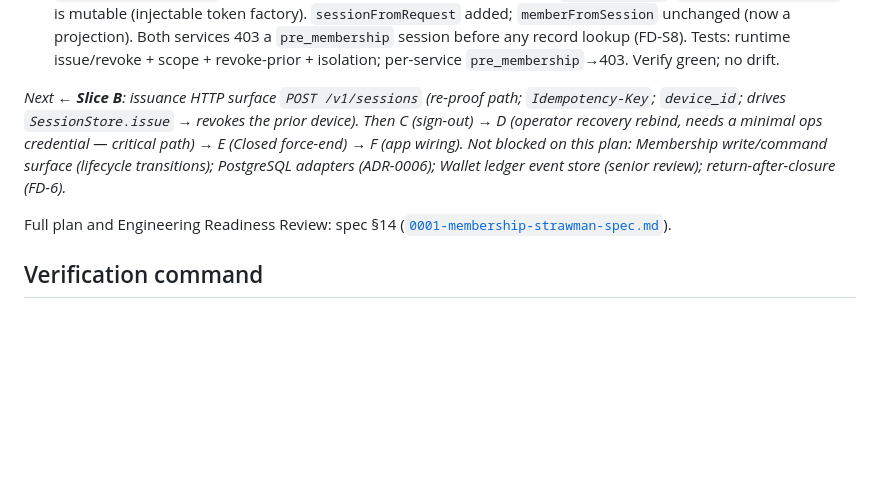
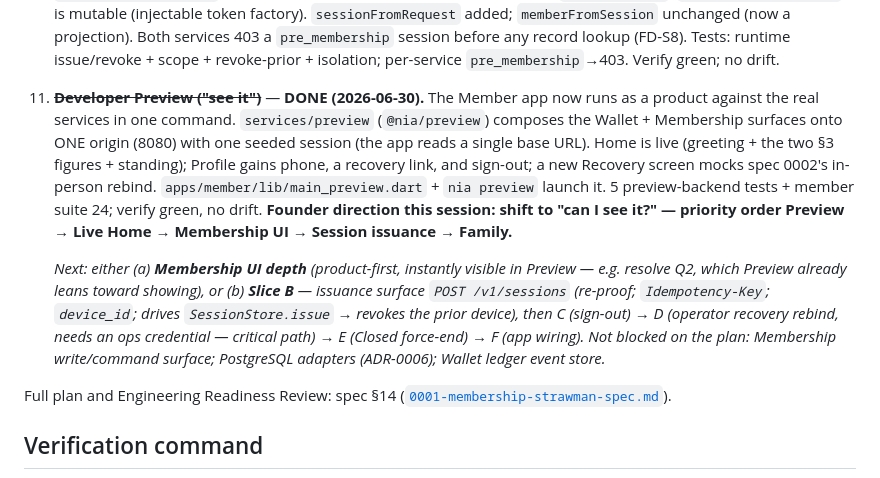
Before and after one commit to SachinChhabra1/Platform, a Markdown page: docs/PROJECT_STATUS.md, the part around the change. Rendered like a GitHub page; blank space fills up the shorter version.

Commit message:
Handover: record Developer Preview in PROJECT_STATUS
Docs only. Logs the composed preview backend, live Home/Profile/Recovery, and
the `nia preview` one-command run; notes the Founder's "can I see it?" shift and
the new priority order.

Co-Authored-By: Claude Opus 4.8 <noreply@anthropic.com>

```diff
--- a/docs/PROJECT_STATUS.md
+++ b/docs/PROJECT_STATUS.md
@@ -184,12 +184,21 @@ next Wallet Product Review** — the read model's interpretation is unchanged.)
     a `pre_membership` session before any record lookup (FD-S8). Tests: runtime issue/revoke +
     scope + revoke-prior + isolation; per-service `pre_membership`→403. Verify green; no drift.
 
-   *Next ← **Slice B**: issuance HTTP surface `POST /v1/sessions` (re-proof path; `Idempotency-Key`;
-   `device_id`; drives `SessionStore.issue` → revokes the prior device). Then C (sign-out) → D
-   (operator recovery rebind, needs a minimal ops credential — critical path) → E (Closed force-end)
-   → F (app wiring). Not blocked on this plan: Membership write/command surface (lifecycle
-   transitions); PostgreSQL adapters (ADR-0006); Wallet ledger event store (senior review);
-   return-after-closure (FD-6).*
+11. ~~**Developer Preview ("see it")**~~ — **DONE (2026-06-30).** The Member app now runs as a
+    product against the real services in one command. `services/preview` (`@nia/preview`) composes
+    the Wallet + Membership surfaces onto ONE origin (8080) with one seeded session (the app reads a
+    single base URL). Home is live (greeting + the two §3 figures + standing); Profile gains phone,
+    a recovery link, and sign-out; a new Recovery screen mocks spec 0002's in-person rebind.
+    `apps/member/lib/main_preview.dart` + `nia preview` launch it. 5 preview-backend tests + member
+    suite 24; verify green, no drift. **Founder direction this session: shift to "can I see it?" —
+    priority order Preview → Live Home → Membership UI → Session issuance → Family.**
+
+    *Next: either (a) **Membership UI depth** (product-first, instantly visible in Preview — e.g.
+    resolve Q2, which Preview already leans toward showing), or (b) **Slice B** — issuance surface
+    `POST /v1/sessions` (re-proof; `Idempotency-Key`; `device_id`; drives `SessionStore.issue` →
+    revokes the prior device), then C (sign-out) → D (operator recovery rebind, needs an ops
+    credential — critical path) → E (Closed force-end) → F (app wiring). Not blocked on the plan:
+    Membership write/command surface; PostgreSQL adapters (ADR-0006); Wallet ledger event store.*
 
 Full plan and Engineering Readiness Review: spec §14
 ([`0001-membership-strawman-spec.md`](product/0001-membership-strawman-spec.md)).
```
